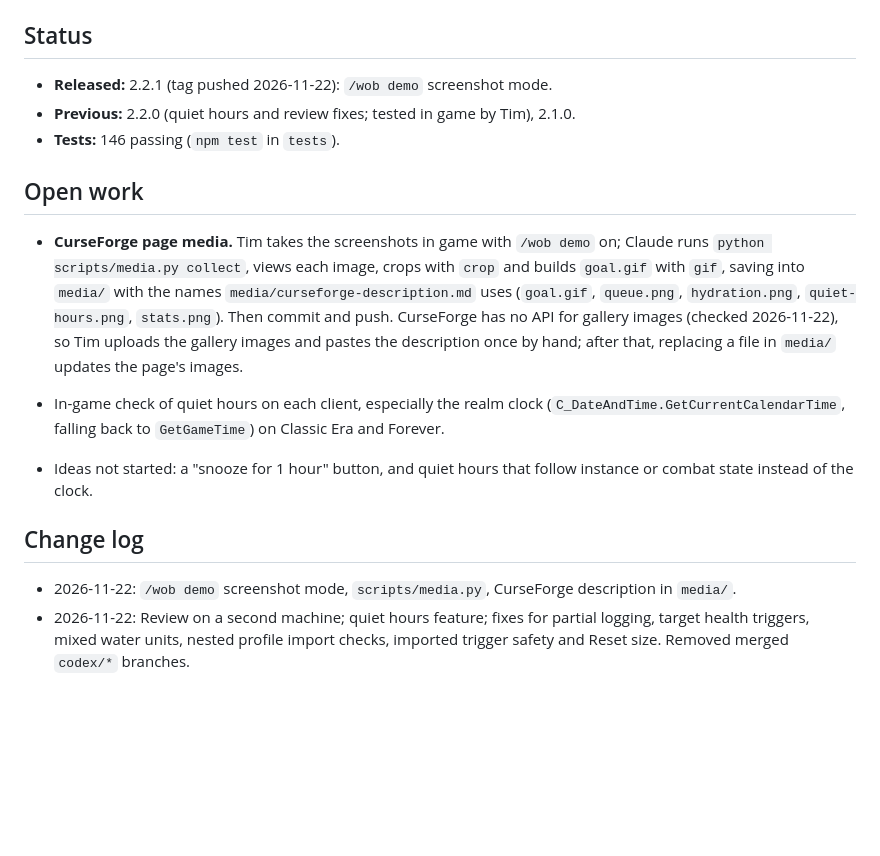
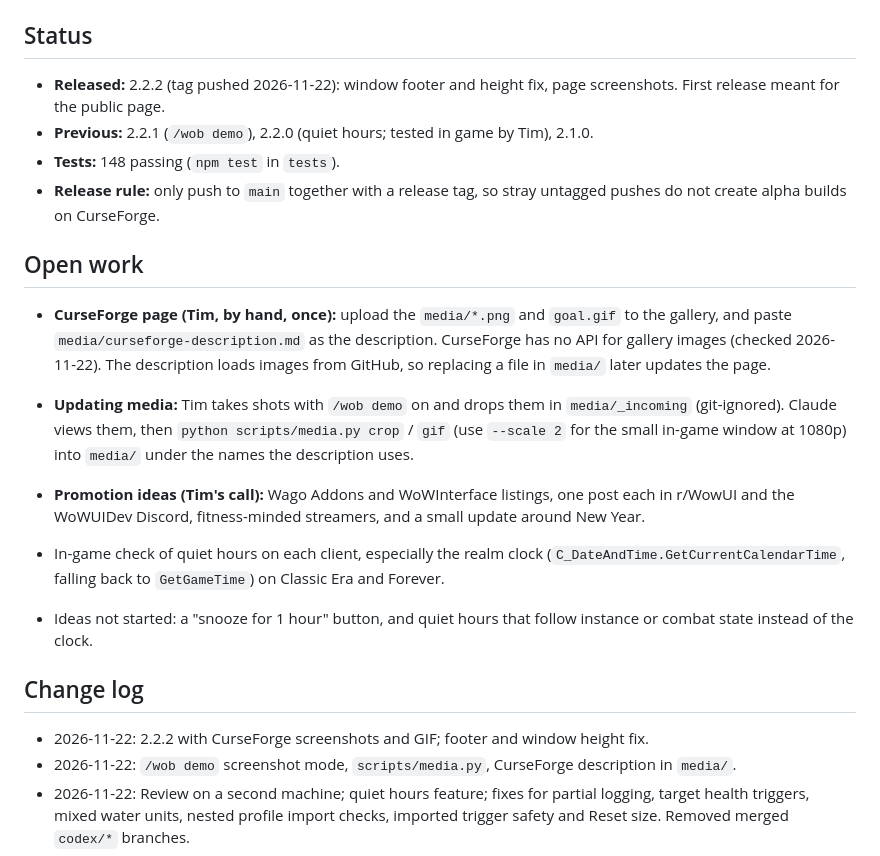
Before and after one commit to AzkabanAdmin/WorkoutBuddy, a Markdown page: CLAUDE.md, the part around the change. Drawn GitHub-style; blank space fills up the shorter version.

```diff
--- a/CLAUDE.md
+++ b/CLAUDE.md
@@ -42,19 +42,23 @@ Bundled in `Libs/` (not fetched at package time): Ace3 (from WoWUIDev/Ace3), Lib
 
 ## Status
 
-- **Released:** 2.2.1 (tag pushed 2026-11-22): `/wob demo` screenshot mode.
-- **Previous:** 2.2.0 (quiet hours and review fixes; tested in game by Tim), 2.1.0.
-- **Tests:** 146 passing (`npm test` in `tests`).
+- **Released:** 2.2.2 (tag pushed 2026-11-22): window footer and height fix, page screenshots. First release meant for the public page.
+- **Previous:** 2.2.1 (`/wob demo`), 2.2.0 (quiet hours; tested in game by Tim), 2.1.0.
+- **Tests:** 148 passing (`npm test` in `tests`).
+- **Release rule:** only push to `main` together with a release tag, so stray untagged pushes do not create alpha builds on CurseForge.
 
 ## Open work
 
-- **CurseForge page media.** Tim takes the screenshots in game with `/wob demo` on; Claude runs `python scripts/media.py collect`, views each image, crops with `crop` and builds `goal.gif` with `gif`, saving into `media/` with the names `media/curseforge-description.md` uses (`goal.gif`, `queue.png`, `hydration.png`, `quiet-hours.png`, `stats.png`). Then commit and push. CurseForge has no API for gallery images (checked 2026-11-22), so Tim uploads the gallery images and pastes the description once by hand; after that, replacing a file in `media/` updates the page's images.
+- **CurseForge page (Tim, by hand, once):** upload the `media/*.png` and `goal.gif` to the gallery, and paste `media/curseforge-description.md` as the description. CurseForge has no API for gallery images (checked 2026-11-22). The description loads images from GitHub, so replacing a file in `media/` later updates the page.
+- **Updating media:** Tim takes shots with `/wob demo` on and drops them in `media/_incoming` (git-ignored). Claude views them, then `python scripts/media.py crop` / `gif` (use `--scale 2` for the small in-game window at 1080p) into `media/` under the names the description uses.
+- **Promotion ideas (Tim's call):** Wago Addons and WoWInterface listings, one post each in r/WowUI and the WoWUIDev Discord, fitness-minded streamers, and a small update around New Year.
 
 - In-game check of quiet hours on each client, especially the realm clock (`C_DateAndTime.GetCurrentCalendarTime`, falling back to `GetGameTime`) on Classic Era and Forever.
 - Ideas not started: a "snooze for 1 hour" button, and quiet hours that follow instance or combat state instead of the clock.
 
 ## Change log
 
+- 2026-11-22: 2.2.2 with CurseForge screenshots and GIF; footer and window height fix.
 - 2026-11-22: `/wob demo` screenshot mode, `scripts/media.py`, CurseForge description in `media/`.
 - 2026-11-22: Review on a second machine; quiet hours feature; fixes for partial logging, target health triggers, mixed water units, nested profile import checks, imported trigger safety and Reset size. Removed merged `codex/*` branches.
 - 2026-11-22: 2.1.0 released (WoW Forever support, packaging, tests).
```
Also changed, not shown: README.md (+2 -0 lines), media/curseforge-description.md (+2 -0 lines), media/goal.gif (added), media/hydration.png, media/queue.png (added), 1 other file.
